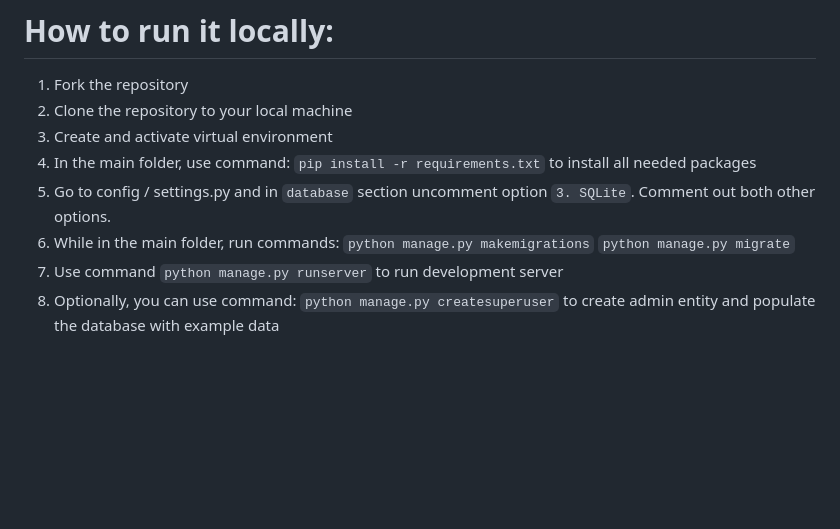
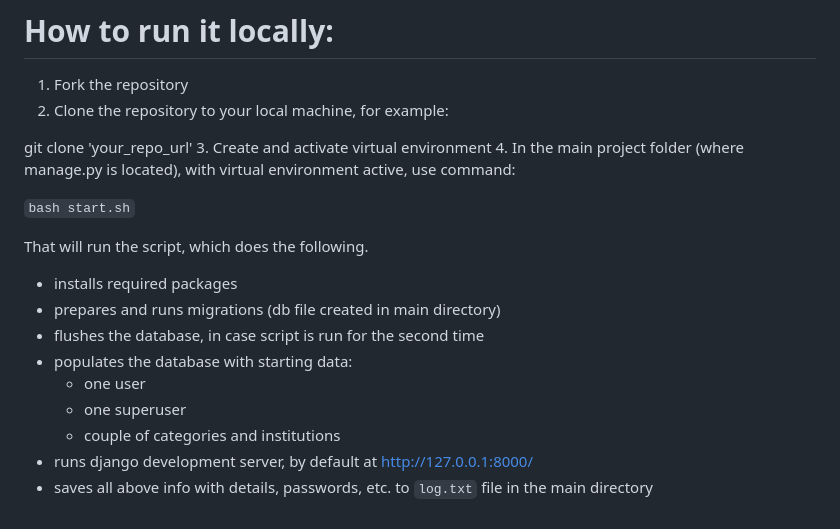
Before and after one commit to Marcin-Fraszczak/Charity, a Markdown page: README.MD, the part around the change. Rendered like a GitHub page; blank space fills up the shorter version.

Commit message:
README.MD updated with info on how to run a bash script

```diff
--- a/README.MD
+++ b/README.MD
@@ -124,14 +124,21 @@ Testpass123
 
 # How to run it locally:
 1. Fork the repository
-2. Clone the repository to your local machine
+2. Clone the repository to your local machine, for example:
+
+git clone 'your_repo_url'
 3. Create and activate virtual environment
-4. In the main folder, use command:
-`pip install -r requirements.txt`
-to install all needed packages
-5. Go to config / settings.py and in `database` section uncomment option `3. SQLite`. Comment out both other options.
-6. While in the main folder, run commands:
-`python manage.py makemigrations`
-`python manage.py migrate`
-7. Use command `python manage.py runserver` to run development server
-8. Optionally, you can use command: `python manage.py createsuperuser` to create admin entity and populate the database with example data
+4. In the main project folder (where manage.py is located), with virtual environment active, use command:
+
+`bash start.sh`
+
+That will run the script, which does the following.
+- installs required packages
+- prepares and runs migrations (db file created in main directory)
+- flushes the database, in case script is run for the second time
+- populates the database with starting data:
+    - one user
+    - one superuser
+    - couple of categories and institutions
+- runs django development server, by default at http://127.0.0.1:8000/
+- saves all above info with details, passwords, etc. to `log.txt` file in the main directory
```
